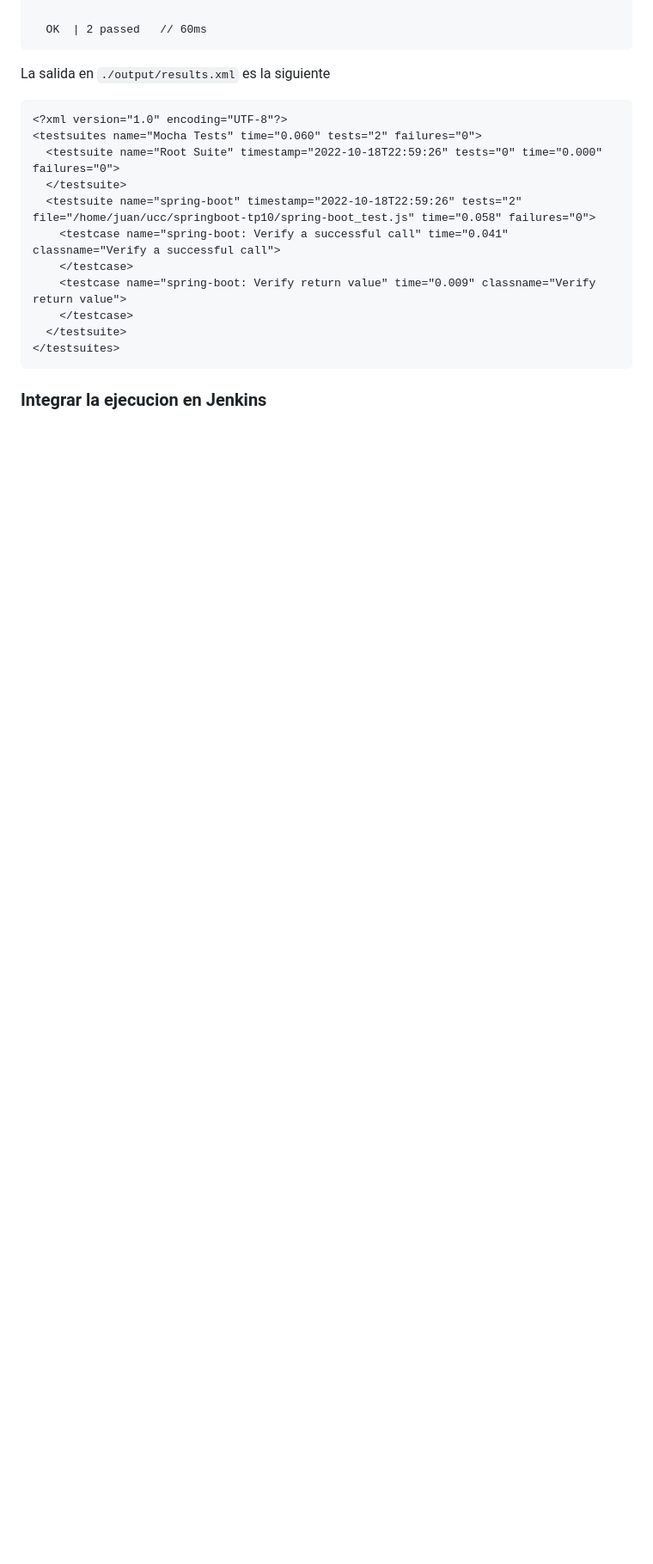
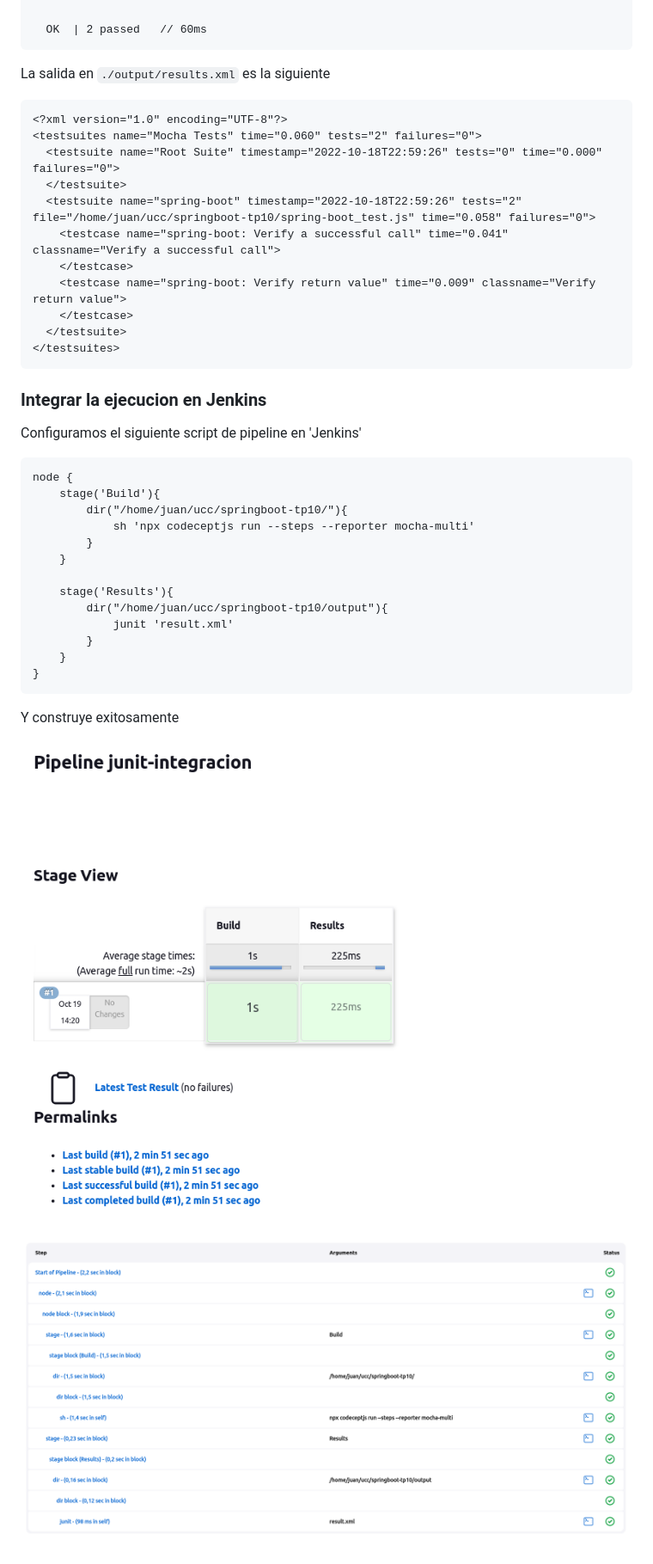
Before and after one commit to ju4ncito/ing-sw-3-villarreal, a Markdown page: ejercicio-10/README.md, the part around the change. Shown: that part at 86% size. Drawn GitHub-style; pictures changed too: ejercicio-10/screenshots/tp10-2.png (added), ejercicio-10/screenshots/tp10-3.png (added); blank space fills up the shorter version.

Commit message:
fin tp 10

````diff
--- a/ejercicio-10/README.md
+++ b/ejercicio-10/README.md
@@ -164,3 +164,27 @@ La salida en `./output/results.xml` es la siguiente
 ```
 
 ### Integrar la ejecucion en Jenkins
+
+Configuramos el siguiente script de pipeline en 'Jenkins'
+
+```
+node {
+    stage('Build'){
+        dir("/home/juan/ucc/springboot-tp10/"){
+            sh 'npx codeceptjs run --steps --reporter mocha-multi'
+        }
+    }
+
+    stage('Results'){
+        dir("/home/juan/ucc/springboot-tp10/output"){
+            junit 'result.xml'
+        }
+    }
+}
+```
+
+Y construye exitosamente
+
+![](screenshots/tp10-2.png)
+
+![](screenshots/tp10-3.png)
````
